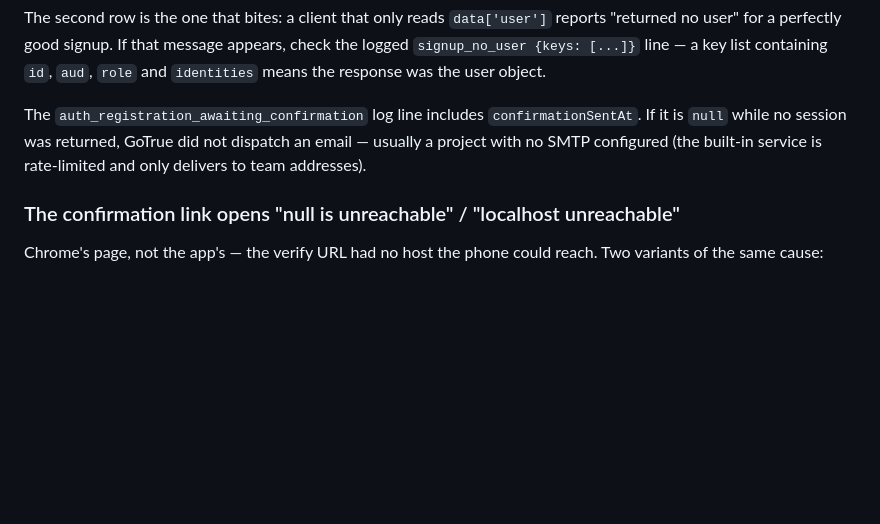
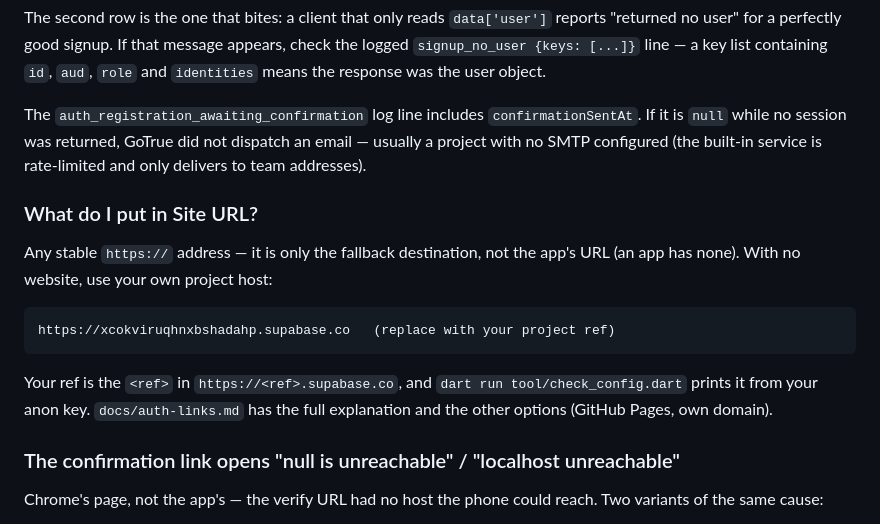
Before and after one commit to vidu1999/Mailchat, a Markdown page: docs/running.md, the part around the change. Rendered like a GitHub page; blank space fills up the shorter version.

````diff
--- a/docs/running.md
+++ b/docs/running.md
@@ -452,6 +452,19 @@ The `auth_registration_awaiting_confirmation` log line includes
 not dispatch an email — usually a project with no SMTP configured (the built-in
 service is rate-limited and only delivers to team addresses).
 
+### What do I put in Site URL?
+
+Any stable `https://` address — it is only the fallback destination, not the
+app's URL (an app has none). With no website, use your own project host:
+
+```
+https://xcokviruqhnxbshadahp.supabase.co   (replace with your project ref)
+```
+
+Your ref is the `<ref>` in `https://<ref>.supabase.co`, and `dart run
+tool/check_config.dart` prints it from your anon key. `docs/auth-links.md` has
+the full explanation and the other options (GitHub Pages, own domain).
+
 ### The confirmation link opens "null is unreachable" / "localhost unreachable"
 
 Chrome's page, not the app's — the verify URL had no host the phone could reach.
````
Also changed, not shown: docs/auth-links.md (+36 -6 lines).
